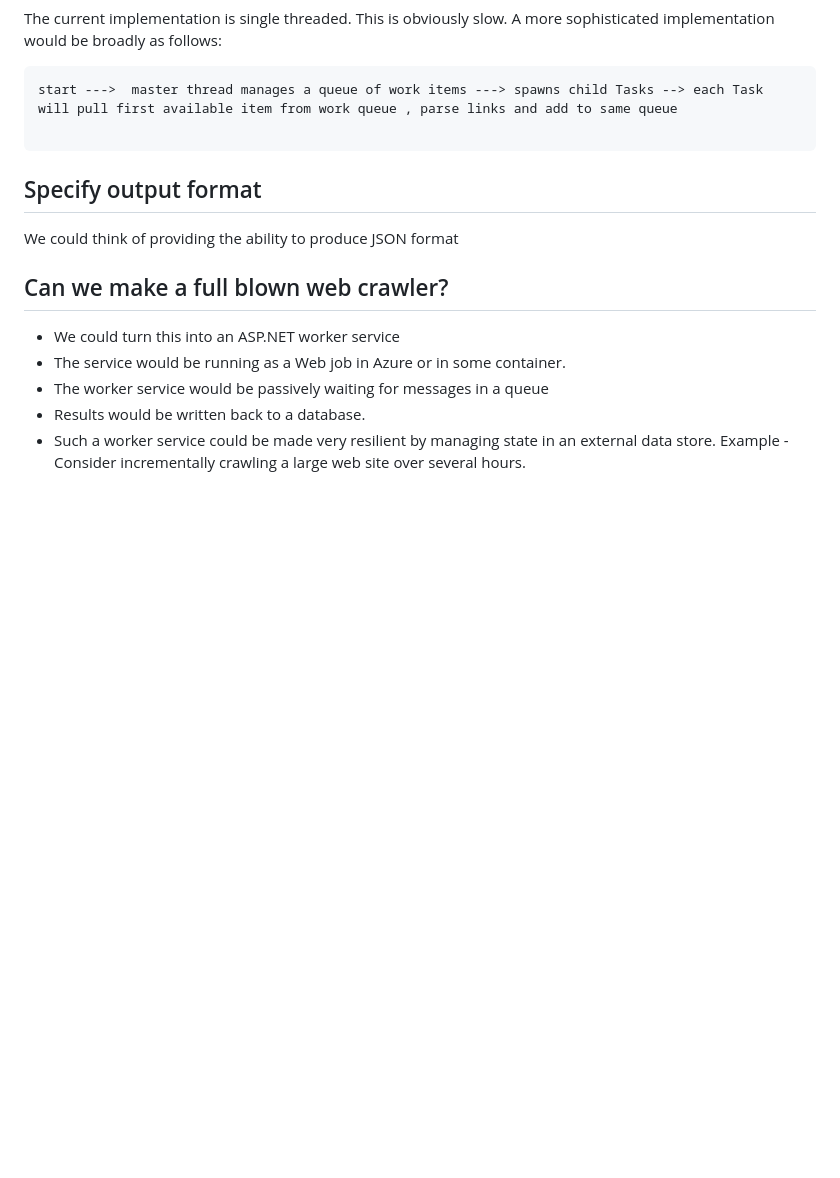
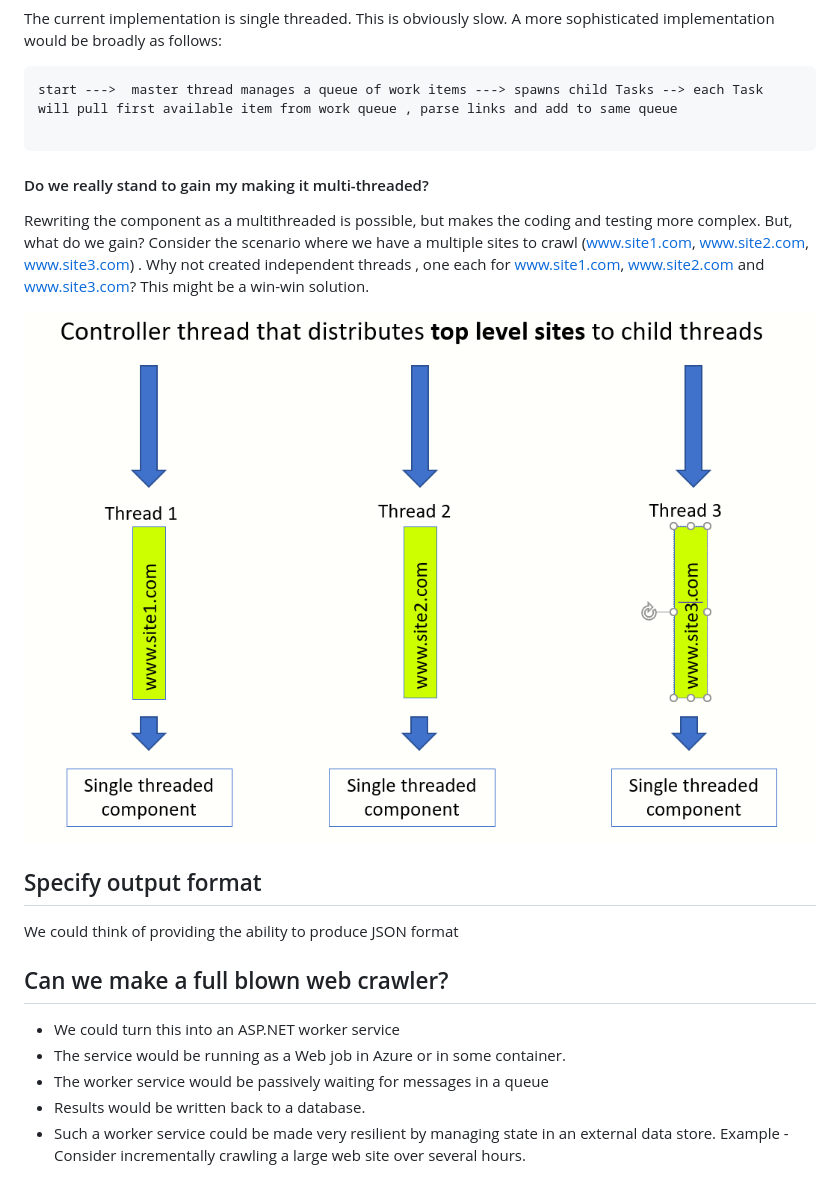
Before and after one commit to sdg002/AnyDotnetStuff, a Markdown page: WebsiteCrawler/README.MD, the part around the change printed below. Rendered like a GitHub page; pictures changed too: WebsiteCrawler/docs/images/multi-threaded.png (added); blank space fills up the shorter version.

Commit message:
Do we really need multi-threading?

````diff
--- a/WebsiteCrawler/README.MD
+++ b/WebsiteCrawler/README.MD
@@ -112,6 +132,14 @@ The current implementation is single threaded. This is obviously slow. A more so
 start --->  master thread manages a queue of work items ---> spawns child Tasks --> each Task will pull first available item from work queue , parse links and add to same queue
 
 ```
+
+#### Do we really stand to gain my making it multi-threaded?
+Rewriting the component as a multithreaded is possible, but makes the coding and testing more complex.
+But, what do we gain? Consider the scenario where we have a multiple sites to crawl (www.site1.com, www.site2.com, www.site3.com) . Why not created independent threads , one each for www.site1.com, www.site2.com and www.site3.com?
+This might be a win-win solution.
+
+![overview-flow](docs/images/multi-threaded.png)
+
 
 ## Specify output format
 We could think of providing the ability to produce JSON format
````
Also changed, not shown: other parts of WebsiteCrawler/README.MD (+22 -2 lines), 2 other files.
